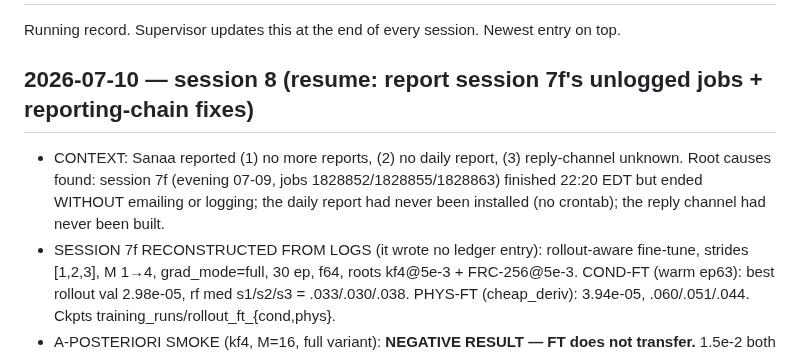
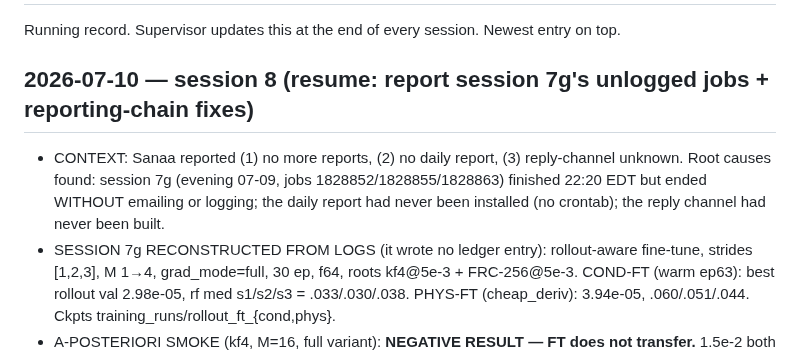
Before and after one commit to sanaamouzahir/qg-closure, a Markdown page: BRANCH_LOG.md, the part around the change. GitHub-like rendering.

Commit message:
BRANCH_LOG: fix session label 7f -> 7g (matches the session's own RESULTS.md record)
Co-Authored-By: Claude Fable 5 <noreply@anthropic.com>
Claude-Session: https://claude.ai/code/session_01YS8qKu89gCbxT1XTdFDEL2

```diff
--- a/BRANCH_LOG.md
+++ b/BRANCH_LOG.md
@@ -2,12 +2,12 @@
 
 Running record. Supervisor updates this at the end of every session. Newest entry on top.
 
-## 2026-07-10 — session 8 (resume: report session 7f's unlogged jobs + reporting-chain fixes)
+## 2026-07-10 — session 8 (resume: report session 7g's unlogged jobs + reporting-chain fixes)
 - CONTEXT: Sanaa reported (1) no more reports, (2) no daily report, (3) reply-channel unknown.
-  Root causes found: session 7f (evening 07-09, jobs 1828852/1828855/1828863) finished 22:20 EDT
+  Root causes found: session 7g (evening 07-09, jobs 1828852/1828855/1828863) finished 22:20 EDT
   but ended WITHOUT emailing or logging; the daily report had never been installed (no crontab);
   the reply channel had never been built.
-- SESSION 7f RECONSTRUCTED FROM LOGS (it wrote no ledger entry): rollout-aware fine-tune,
+- SESSION 7g RECONSTRUCTED FROM LOGS (it wrote no ledger entry): rollout-aware fine-tune,
   strides [1,2,3], M 1→4, grad_mode=full, 30 ep, f64, roots kf4@5e-3 + FRC-256@5e-3.
   COND-FT (warm ep63): best rollout val 2.98e-05, rf med s1/s2/s3 = .033/.030/.038.
   PHYS-FT (cheap_deriv): 3.94e-05, .060/.051/.044. Ckpts training_runs/rollout_ft_{cond,phys}.
```
